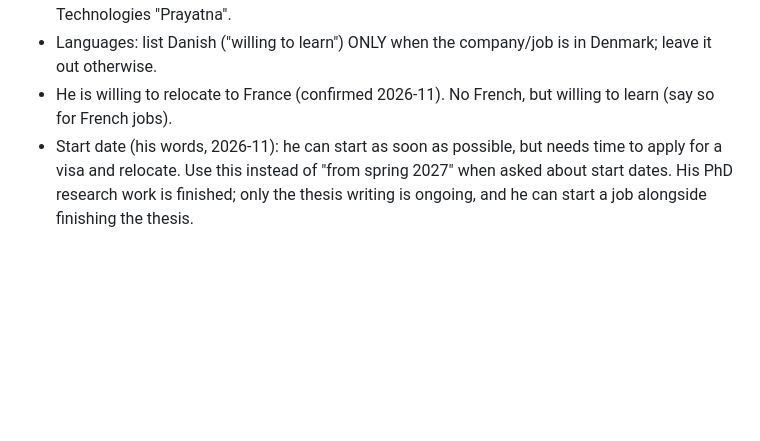
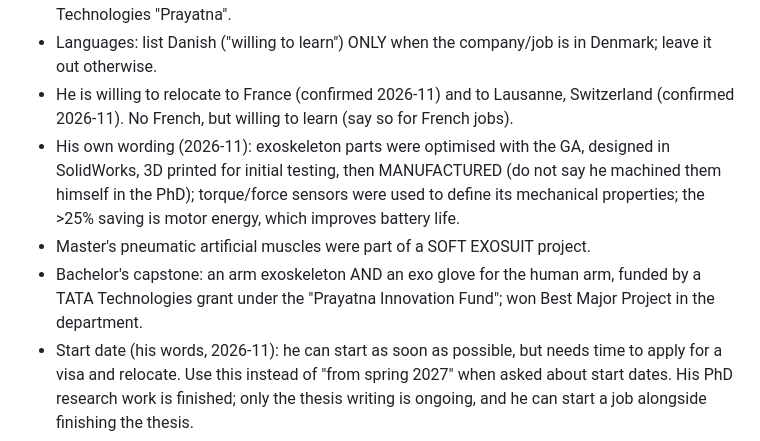
Before and after one commit to arunabha22/Shom_brain_networks_AI, a Markdown page: CLAUDE.md, the part around the change. GitHub-like rendering; blank space fills up the shorter version.

Commit message:
Rules: Lausanne relocation, manufactured parts, soft exosuit, exo glove + Prayatna fund
Co-Authored-By: Claude Opus 5.5 <noreply@anthropic.com>
Claude-Session: https://claude.ai/code/session_01NjdMuB9buEkMmyf7HkyEWg

```diff
--- a/CLAUDE.md
+++ b/CLAUDE.md
@@ -91,7 +91,14 @@
 - Achievements he confirmed: GATE exam qualified (no year/score given; never invent one). The INR 100,000 TATA
   Technologies grant for the Bachelor's exoskeleton was through TATA Technologies "Prayatna".
 - Languages: list Danish ("willing to learn") ONLY when the company/job is in Denmark; leave it out otherwise.
-- He is willing to relocate to France (confirmed 2026-11). No French, but willing to learn (say so for French jobs).
+- He is willing to relocate to France (confirmed 2026-11) and to Lausanne, Switzerland (confirmed 2026-11). No French,
+  but willing to learn (say so for French jobs).
+- His own wording (2026-11): exoskeleton parts were optimised with the GA, designed in SolidWorks, 3D printed for
+  initial testing, then MANUFACTURED (do not say he machined them himself in the PhD); torque/force sensors were
+  used to define its mechanical properties; the >25% saving is motor energy, which improves battery life.
+- Master's pneumatic artificial muscles were part of a SOFT EXOSUIT project.
+- Bachelor's capstone: an arm exoskeleton AND an exo glove for the human arm, funded by a TATA Technologies grant
+  under the "Prayatna Innovation Fund"; won Best Major Project in the department.
 - Start date (his words, 2026-11): he can start as soon as possible, but needs time to apply for a visa and relocate.
   Use this instead of "from spring 2027" when asked about start dates. His PhD research work is finished; only the
   thesis writing is ongoing, and he can start a job alongside finishing the thesis.
```
Also changed, not shown: GENERAL_RULES_copy_paste.md (+4 -1 lines).
